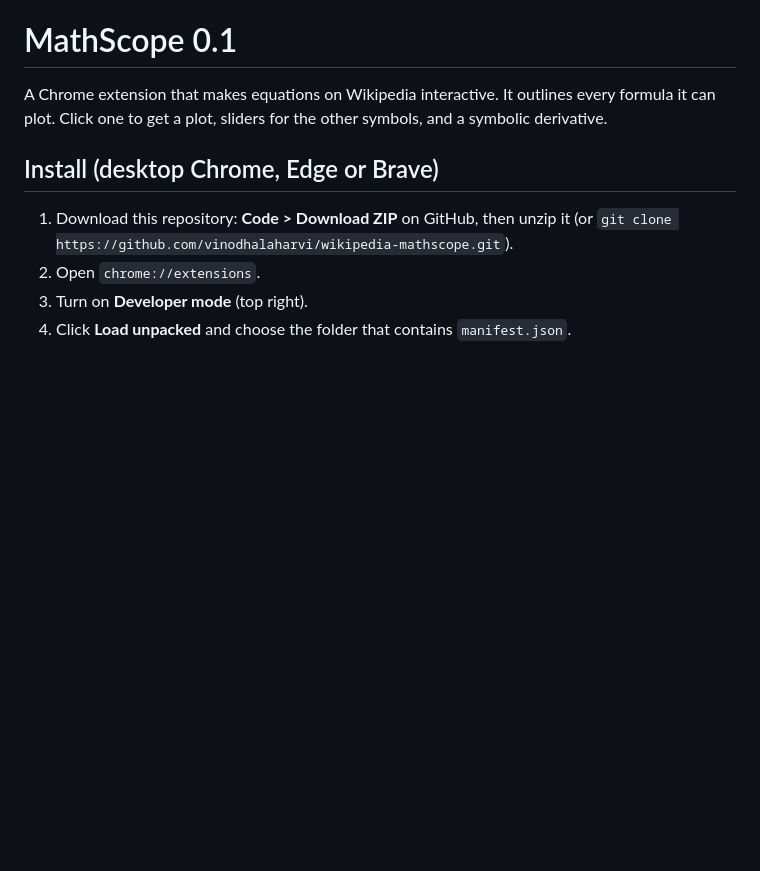
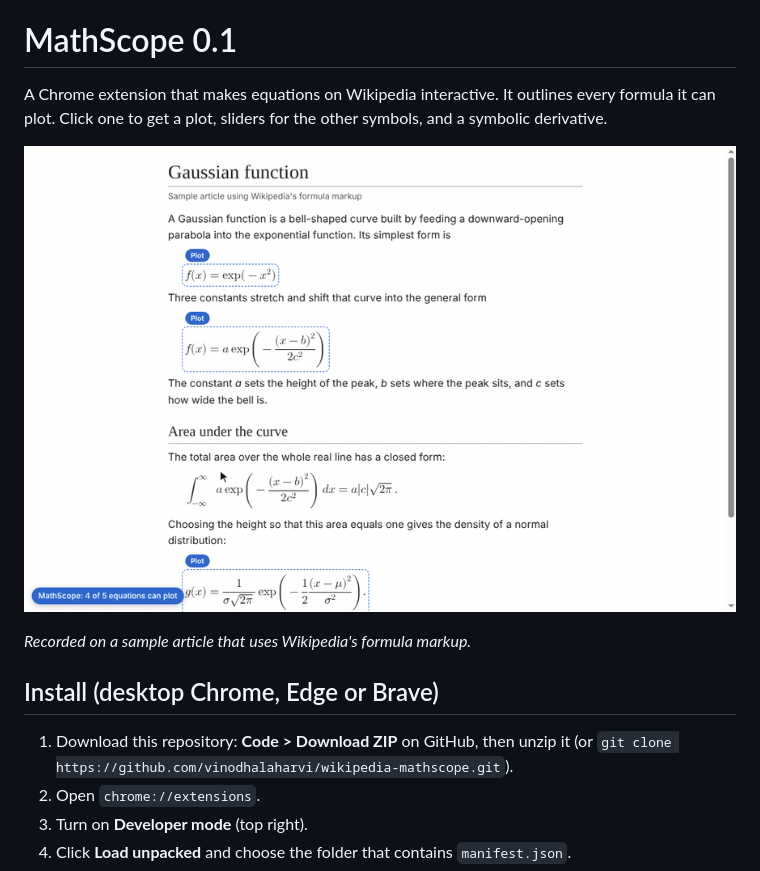
Before and after one commit to vinodhalaharvi/wikipedia-mathscope, a Markdown page: README.md, the part around the change. GitHub-like rendering; pictures changed too: docs/demo.gif (added); blank space fills up the shorter version.

Commit message:
Add a 15-second demo GIF to the README

```diff
--- a/README.md
+++ b/README.md
@@ -3,6 +3,10 @@
 A Chrome extension that makes equations on Wikipedia interactive. It outlines
 every formula it can plot. Click one to get a plot, sliders for the other
 symbols, and a symbolic derivative.
+
+![MathScope opening an equation, moving its sliders and reading the plot](docs/demo.gif)
+
+*Recorded on a sample article that uses Wikipedia's formula markup.*
 
 ## Install (desktop Chrome, Edge or Brave)
 
```
